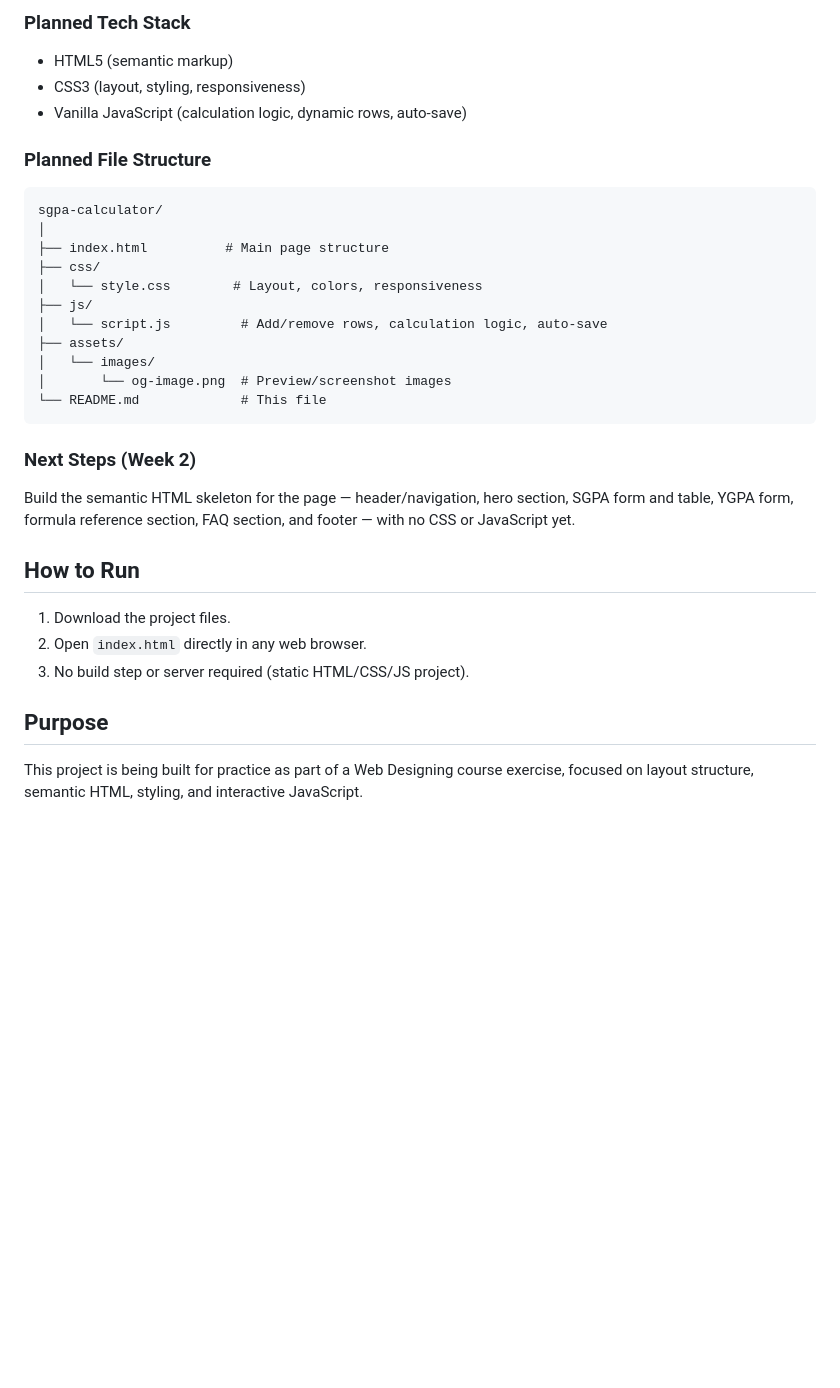
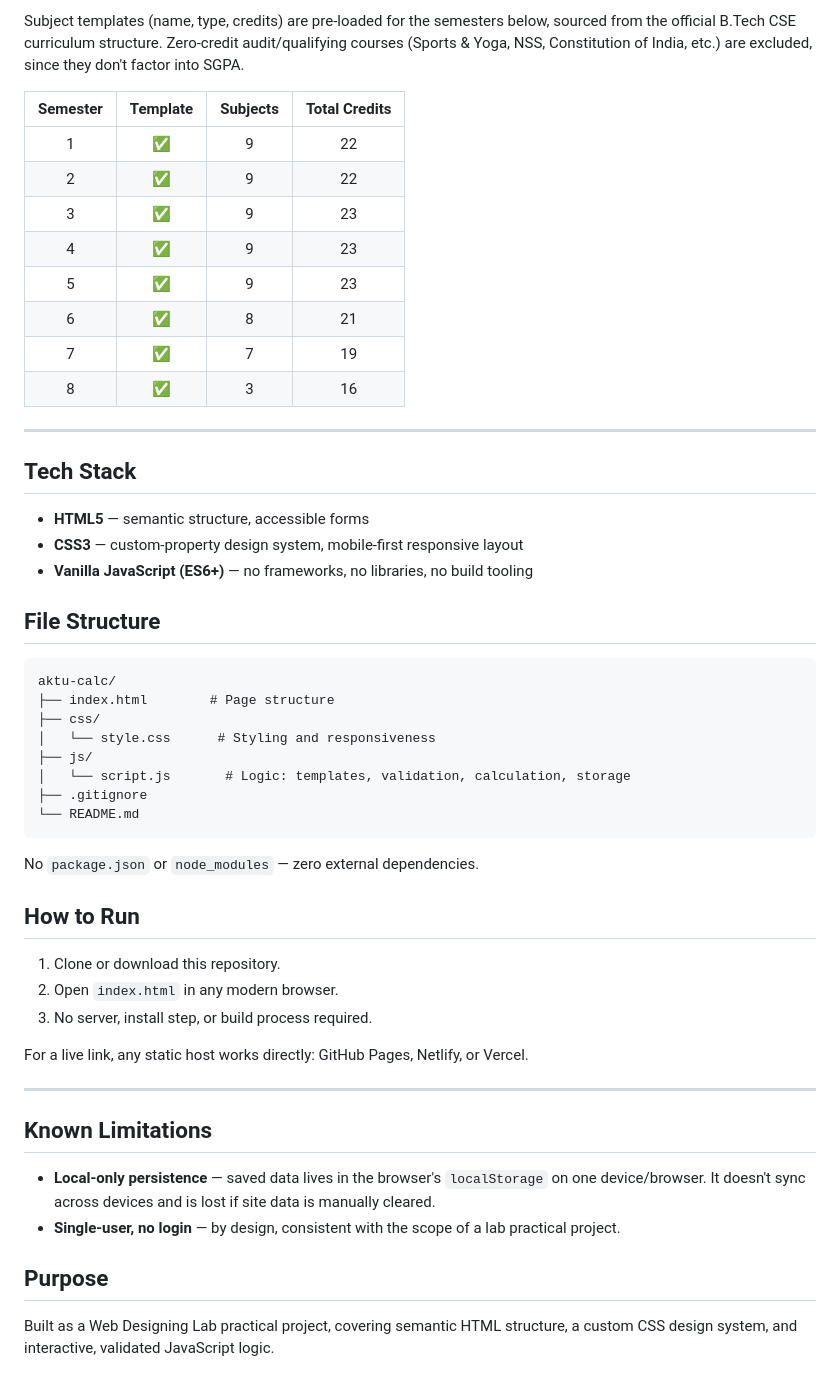
Before and after one commit to saksham17-tech/AKTU-SGPA-CGPA-CALCULATOR, a Markdown page: README.md, the part around one of its changes. Rendered like a GitHub page; blank space fills up the shorter version.

````diff
--- a/README.md
+++ b/README.md
@@ -54,34 +67,55 @@ YGPA = (SGPA₁ × Credits₁ + SGPA₂ × Credits₂) / (Credits₁ + Credits
 
-### Planned Tech Stack
-- HTML5 (semantic markup)
-- CSS3 (layout, styling, responsiveness)
-- Vanilla JavaScript (calculation logic, dynamic rows, auto-save)
+Subject templates (name, type, credits) are pre-loaded for the semesters below, sourced from the official B.Tech CSE curriculum structure. Zero-credit audit/qualifying courses (Sports & Yoga, NSS, Constitution of India, etc.) are excluded, since they don't factor into SGPA.
 
-### Planned File Structure
+| Semester | Template | Subjects | Total Credits |
+|:--------:|:--------:|:--------:|:--------------:|
+| 1 | ✅ | 9 | 22 |
+| 2 | ✅ | 9 | 22 |
+| 3 | ✅ | 9 | 23 |
+| 4 | ✅ | 9 | 23 |
+| 5 | ✅ | 9 | 23 |
+| 6 | ✅ | 8 | 21 |
+| 7 | ✅ | 7 | 19 |
+| 8 | ✅ | 3 | 16 |
+
+---
+
+## Tech Stack
+
+- **HTML5** — semantic structure, accessible forms
+- **CSS3** — custom-property design system, mobile-first responsive layout
+- **Vanilla JavaScript (ES6+)** — no frameworks, no libraries, no build tooling
+
+## File Structure
 
 ```
-sgpa-calculator/
-│
-├── index.html          # Main page structure
+aktu-calc/
+├── index.html        # Page structure
 ├── css/
-│   └── style.css        # Layout, colors, responsiveness
+│   └── style.css      # Styling and responsiveness
 ├── js/
-│   └── script.js         # Add/remove rows, calculation logic, auto-save
-├── assets/
-│   └── images/
-│       └── og-image.png  # Preview/screenshot images
-└── README.md             # This file
+│   └── script.js       # Logic: templates, validation, calculation, storage
+├── .gitignore
+└── README.md
 ```
 
-### Next Steps (Week 2)
-Build the semantic HTML skeleton for the page — header/navigation, hero section, SGPA form and table, YGPA form, formula reference section, FAQ section, and footer — with no CSS or JavaScript yet.
+No `package.json` or `node_modules` — zero external dependencies.
 
 ## How to Run
 
-1. Download the project files.
-2. Open `index.html` directly in any web browser.
-3. No build step or server required (static HTML/CSS/JS project).
+1. Clone or download this repository.
+2. Open `index.html` in any modern browser.
+3. No server, install step, or build process required.
+
+For a live link, any static host works directly: GitHub Pages, Netlify, or Vercel.
+
+---
+
+## Known Limitations
+
+- **Local-only persistence** — saved data lives in the browser's `localStorage` on one device/browser. It doesn't sync across devices and is lost if site data is manually cleared.
+- **Single-user, no login** — by design, consistent with the scope of a lab practical project.
 
 ## Purpose
 
-This project is being built for practice as part of a Web Designing course exercise, focused on layout structure, semantic HTML, styling, and interactive JavaScript.
+Built as a Web Designing Lab practical project, covering semantic HTML structure, a custom CSS design system, and interactive, validated JavaScript logic.
````
Also changed, not shown: other parts of README.md (+42 -29 lines).
